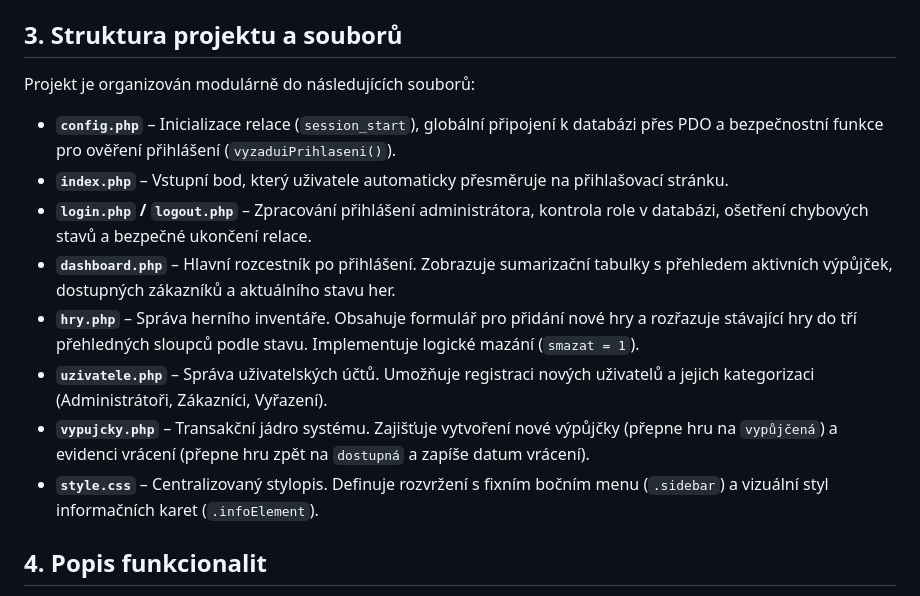
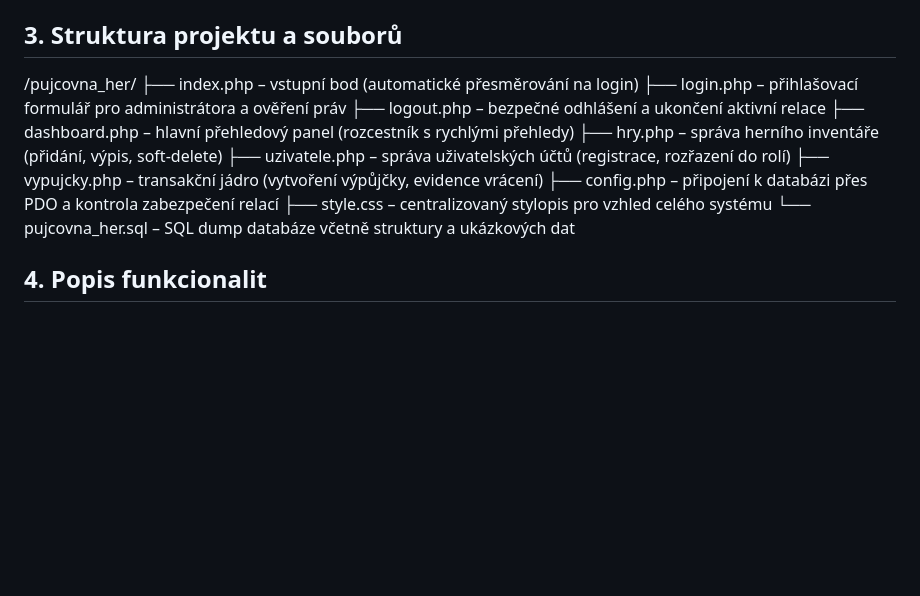
Before and after one commit to SladkyMarek/ProjPRG2, a Markdown page: final/dokumentace/README.md, the part around the change. Rendered like a GitHub page; blank space fills up the shorter version.

Commit message:
uprava readme

```diff
--- a/final/dokumentace/README.md
+++ b/final/dokumentace/README.md
@@ -13,16 +13,17 @@ Aplikace řeší běžné problémy kamenných půjčen, jako je nepřehledné v
 * **Řízení přístupu:** Striktní ochrana dat – do systému má přístup výhradně uživatel s rolí `admin`.
 
 ## 3. Struktura projektu a souborů
-Projekt je organizován modulárně do následujících souborů:
-
-* **`config.php`** – Inicializace relace (`session_start`), globální připojení k databázi přes PDO a bezpečnostní funkce pro ověření přihlášení (`vyzaduiPrihlaseni()`).
-* **`index.php`** – Vstupní bod, který uživatele automaticky přesměruje na přihlašovací stránku.
-* **`login.php` / `logout.php`** – Zpracování přihlášení administrátora, kontrola role v databázi, ošetření chybových stavů a bezpečné ukončení relace.
-* **`dashboard.php`** – Hlavní rozcestník po přihlášení. Zobrazuje sumarizační tabulky s přehledem aktivních výpůjček, dostupných zákazníků a aktuálního stavu her.
-* **`hry.php`** – Správa herního inventáře. Obsahuje formulář pro přidání nové hry a rozřazuje stávající hry do tří přehledných sloupců podle stavu. Implementuje logické mazání (`smazat = 1`).
-* **`uzivatele.php`** – Správa uživatelských účtů. Umožňuje registraci nových uživatelů a jejich kategorizaci (Administrátoři, Zákazníci, Vyřazení).
-* **`vypujcky.php`** – Transakční jádro systému. Zajišťuje vytvoření nové výpůjčky (přepne hru na `vypůjčená`) a evidenci vrácení (přepne hru zpět na `dostupná` a zapíše datum vrácení).
-* **`style.css`** – Centralizovaný stylopis. Definuje rozvržení s fixním bočním menu (`.sidebar`) a vizuální styl informačních karet (`.infoElement`).
+/pujcovna_her/
+  ├── index.php          – vstupní bod (automatické přesměrování na login)
+  ├── login.php          – přihlašovací formulář pro administrátora a ověření práv
+  ├── logout.php         – bezpečné odhlášení a ukončení aktivní relace
+  ├── dashboard.php      – hlavní přehledový panel (rozcestník s rychlými přehledy)
+  ├── hry.php            – správa herního inventáře (přidání, výpis, soft-delete)
+  ├── uzivatele.php      – správa uživatelských účtů (registrace, rozřazení do rolí)
+  ├── vypujcky.php       – transakční jádro (vytvoření výpůjčky, evidence vrácení)
+  ├── config.php         – připojení k databázi přes PDO a kontrola zabezpečení relací
+  ├── style.css          – centralizovaný stylopis pro vzhled celého systému
+  └── pujcovna_her.sql   – SQL dump databáze včetně struktury a ukázkových dat
 
 ## 4. Popis funkcionalit
 * **Autorizace:** Každý podsystém kontroluje platnost relace. Nepřihlášený uživatel je okamžitě přesměrován na login.
```
